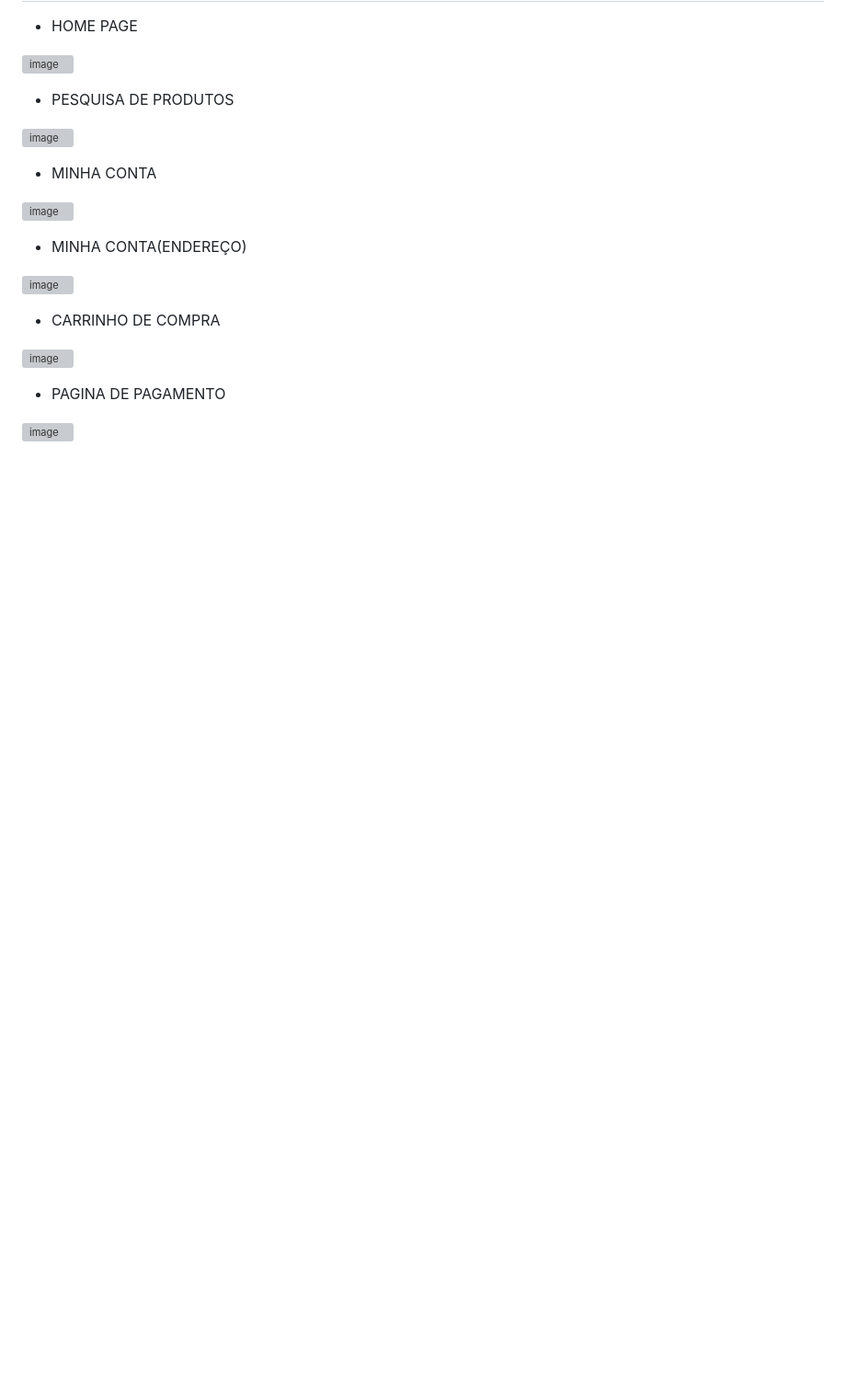
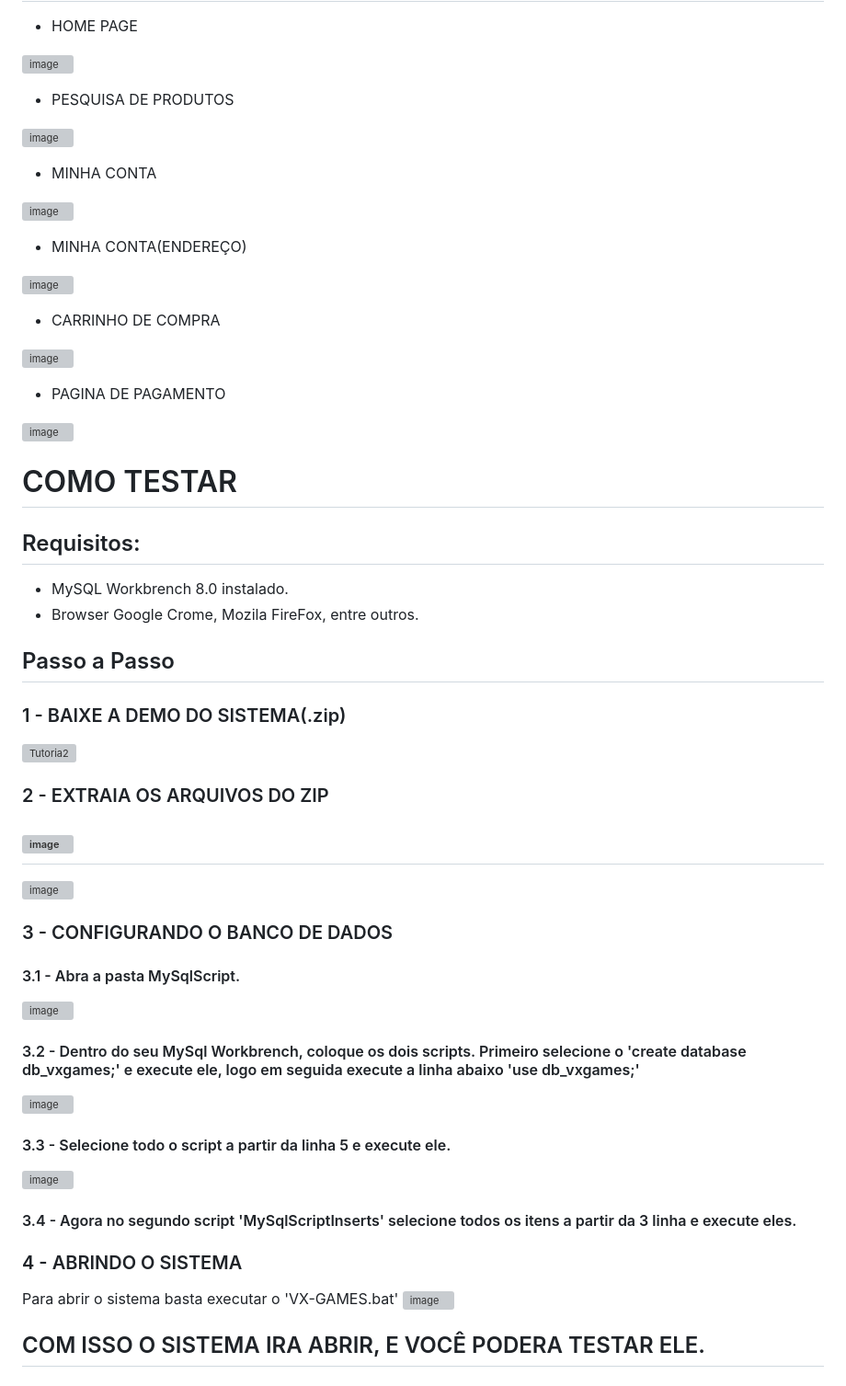
Before and after one commit to joaopaulo10101010/Ecommerce-VX-GAMES-, a Markdown page: README.md, the part around the change. Shown at 92% size. Rendered like a GitHub page; blank space fills up the shorter version; grey boxes are pictures that could not be loaded.

Commit message:
adicionando metodos de teste

```diff
--- a/README.md
+++ b/README.md
@@ -281,3 +281,34 @@ create database db_vxgames;
 * PAGINA DE PAGAMENTO
 
 ![image](https://github.com/user-attachments/assets/9d6aa4ee-06a3-4176-b9db-540af9955cd0)
+
+# COMO TESTAR
+
+## Requisitos:
+* MySQL Workbrench 8.0 instalado.
+* Browser Google Crome, Mozila FireFox, entre outros.
+
+## Passo a Passo
+
+### 1 - BAIXE A DEMO DO SISTEMA(.zip)
+![Tutoria2](https://github.com/user-attachments/assets/b5d72396-6723-4830-9e30-70f655c2d79d)
+
+### 2 - EXTRAIA OS ARQUIVOS DO ZIP
+![image](https://github.com/user-attachments/assets/714a3b71-b3ac-4256-ba9e-7f0bca1f0b85)
+-----------------------------------------------------------------------------------------
+![image](https://github.com/user-attachments/assets/ed9200a1-0c85-404f-820c-c3124a59d776)
+
+### 3 - CONFIGURANDO O BANCO DE DADOS
+
+#### 3.1 - Abra a pasta MySqlScript.
+![image](https://github.com/user-attachments/assets/4c95ccfd-277a-42a9-b15a-bd431700ee9b)
+#### 3.2 - Dentro do seu MySql Workbrench, coloque os dois scripts. Primeiro selecione o 'create database db_vxgames;' e execute ele, logo em seguida execute a linha abaixo 'use db_vxgames;'
+![image](https://github.com/user-attachments/assets/62a91859-ba2e-444e-a080-837af0feb343)
+#### 3.3 - Selecione todo o script a partir da linha 5 e execute ele.
+![image](https://github.com/user-attachments/assets/873fec17-0712-49e1-a4ab-c3d4489806df)
+#### 3.4 - Agora no segundo script 'MySqlScriptInserts' selecione todos os itens a partir da 3 linha e execute eles.
+
+### 4 - ABRINDO O SISTEMA
+Para abrir o sistema basta executar o 'VX-GAMES.bat'
+![image](https://github.com/user-attachments/assets/526f2f81-c7e9-4e63-8704-4792f776ce6b)
+## COM ISSO O SISTEMA IRA ABRIR, E VOCÊ PODERA TESTAR ELE.
```
